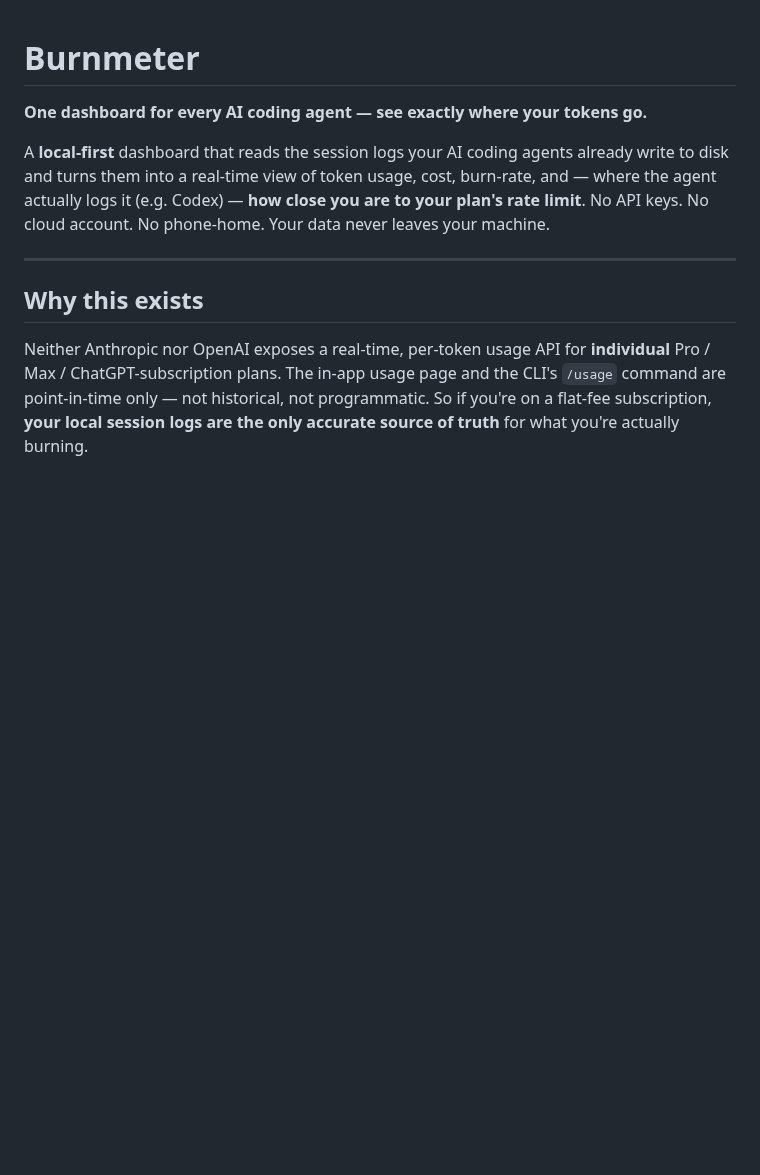
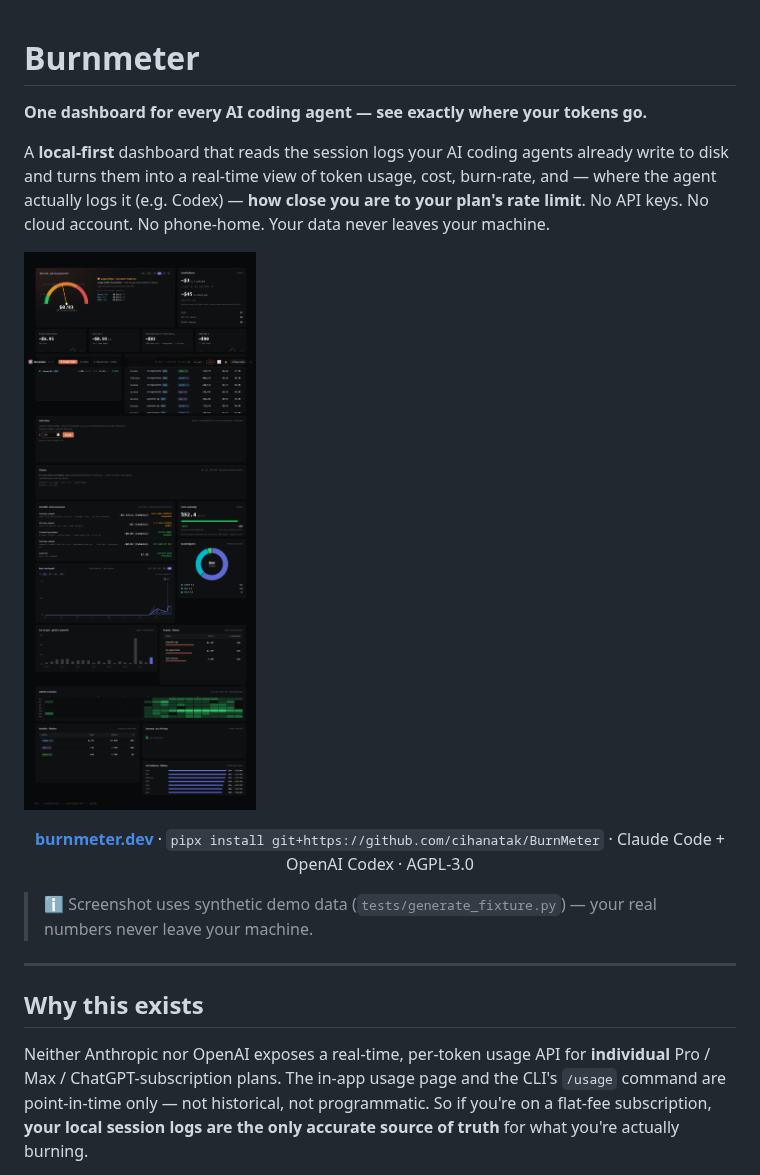
Before and after one commit to cihanatak/BurnMeter, a Markdown page: README.md, the part around the change. Rendered like a GitHub page; pictures changed too: docs/dashboard.png (added); blank space fills up the shorter version.

Commit message:
docs(readme): add dashboard screenshot (synthetic data) + site/install header

```diff
--- a/README.md
+++ b/README.md
@@ -7,6 +7,16 @@ already write to disk and turns them into a real-time view of token usage, cost,
 burn-rate, and — where the agent actually logs it (e.g. Codex) — **how close you
 are to your plan's rate limit**. No API keys. No cloud account. No phone-home.
 Your data never leaves your machine.
+
+![The Burnmeter dashboard — burn-rate gauge, rate-limit hero, cache savings, per-project & per-model breakdowns, activity heatmap](docs/dashboard.png)
+
+<p align="center">
+  <b><a href="https://burnmeter.dev">burnmeter.dev</a></b> ·
+  <code>pipx install git+https://github.com/cihanatak/BurnMeter</code> ·
+  Claude Code + OpenAI Codex · AGPL-3.0
+</p>
+
+> ℹ️ Screenshot uses synthetic demo data (`tests/generate_fixture.py`) — your real numbers never leave your machine.
 
 ---
 
```
